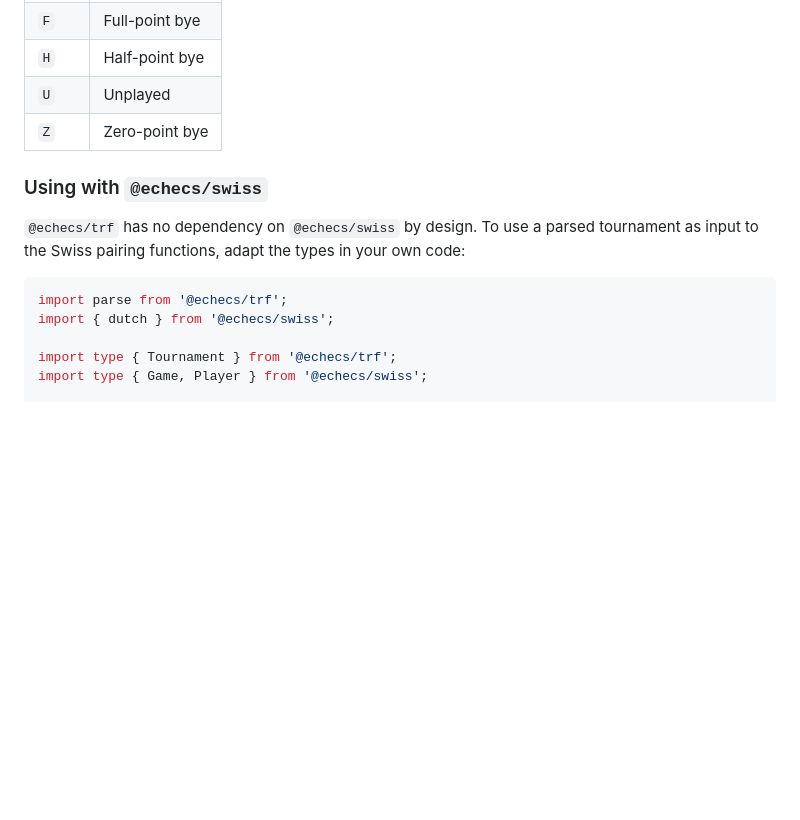
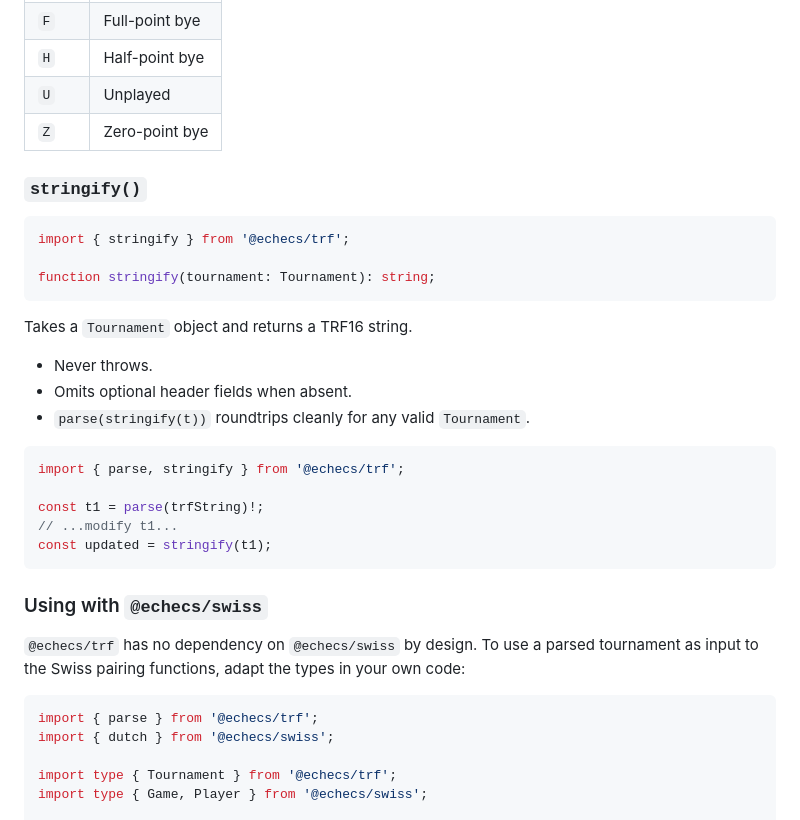
Before and after one commit to echecsjs/trf, a Markdown page: README.md, the part around one of its changes. GitHub-like rendering; blank space fills up the shorter version.

````diff
--- a/README.md
+++ b/README.md
@@ -79,6 +78,28 @@ Round results on each player use the following codes:
 | `U`  | Unplayed       |
 | `Z`  | Zero-point bye |
 
+### `stringify()`
+
+```typescript
+import { stringify } from '@echecs/trf';
+
+function stringify(tournament: Tournament): string;
+```
+
+Takes a `Tournament` object and returns a TRF16 string.
+
+- Never throws.
+- Omits optional header fields when absent.
+- `parse(stringify(t))` roundtrips cleanly for any valid `Tournament`.
+
+```typescript
+import { parse, stringify } from '@echecs/trf';
+
+const t1 = parse(trfString)!;
+// ...modify t1...
+const updated = stringify(t1);
+```
+
 ### Using with `@echecs/swiss`
 
 `@echecs/trf` has no dependency on `@echecs/swiss` by design. To use a parsed
@@ -86,7 +107,7 @@ tournament as input to the Swiss pairing functions, adapt the types in your own
 code:
 
 ```typescript
-import parse from '@echecs/trf';
+import { parse } from '@echecs/trf';
 import { dutch } from '@echecs/swiss';
 
 import type { Tournament } from '@echecs/trf';
````
Also changed, not shown: other parts of README.md (+9 -10 lines).
